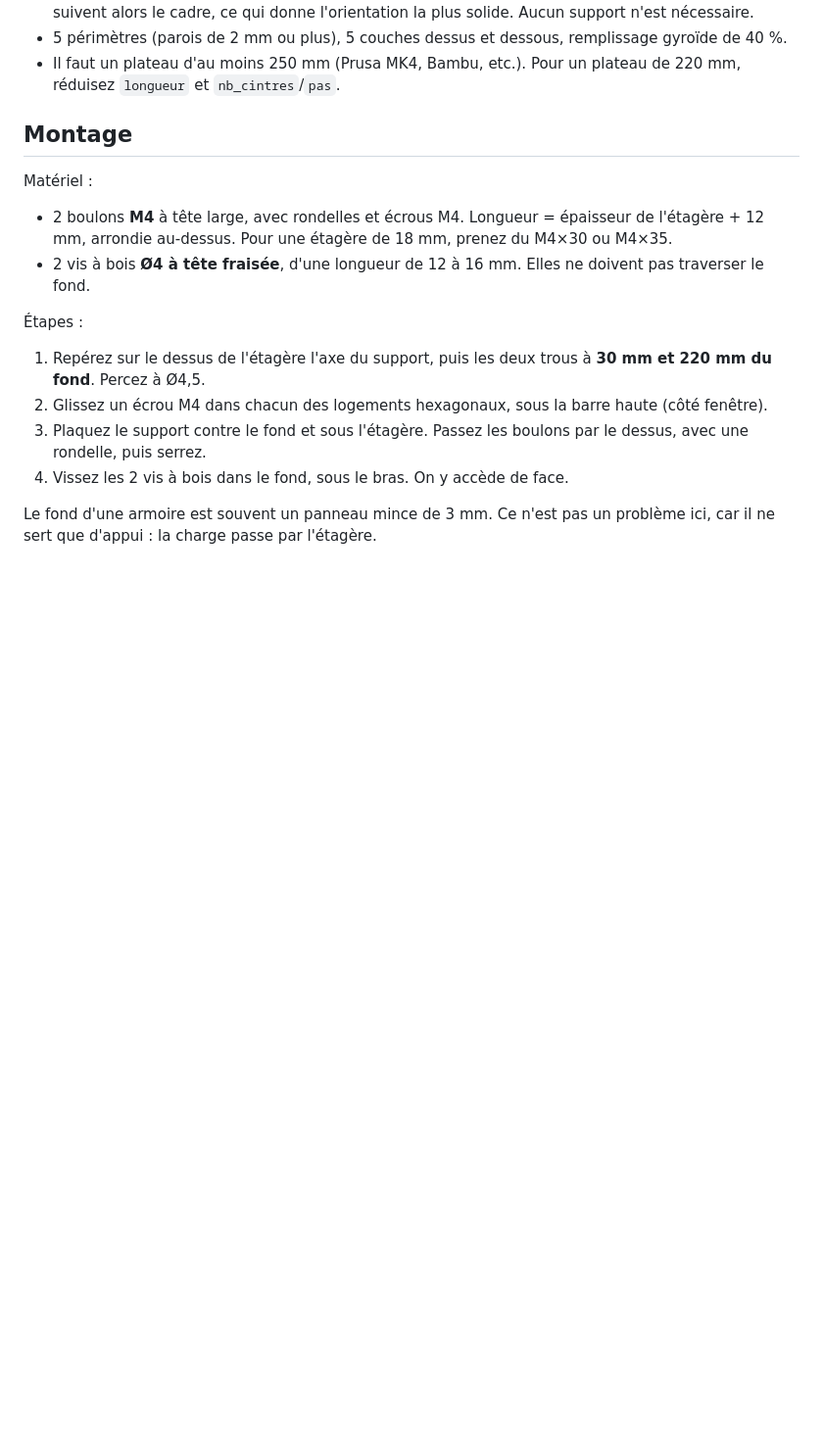
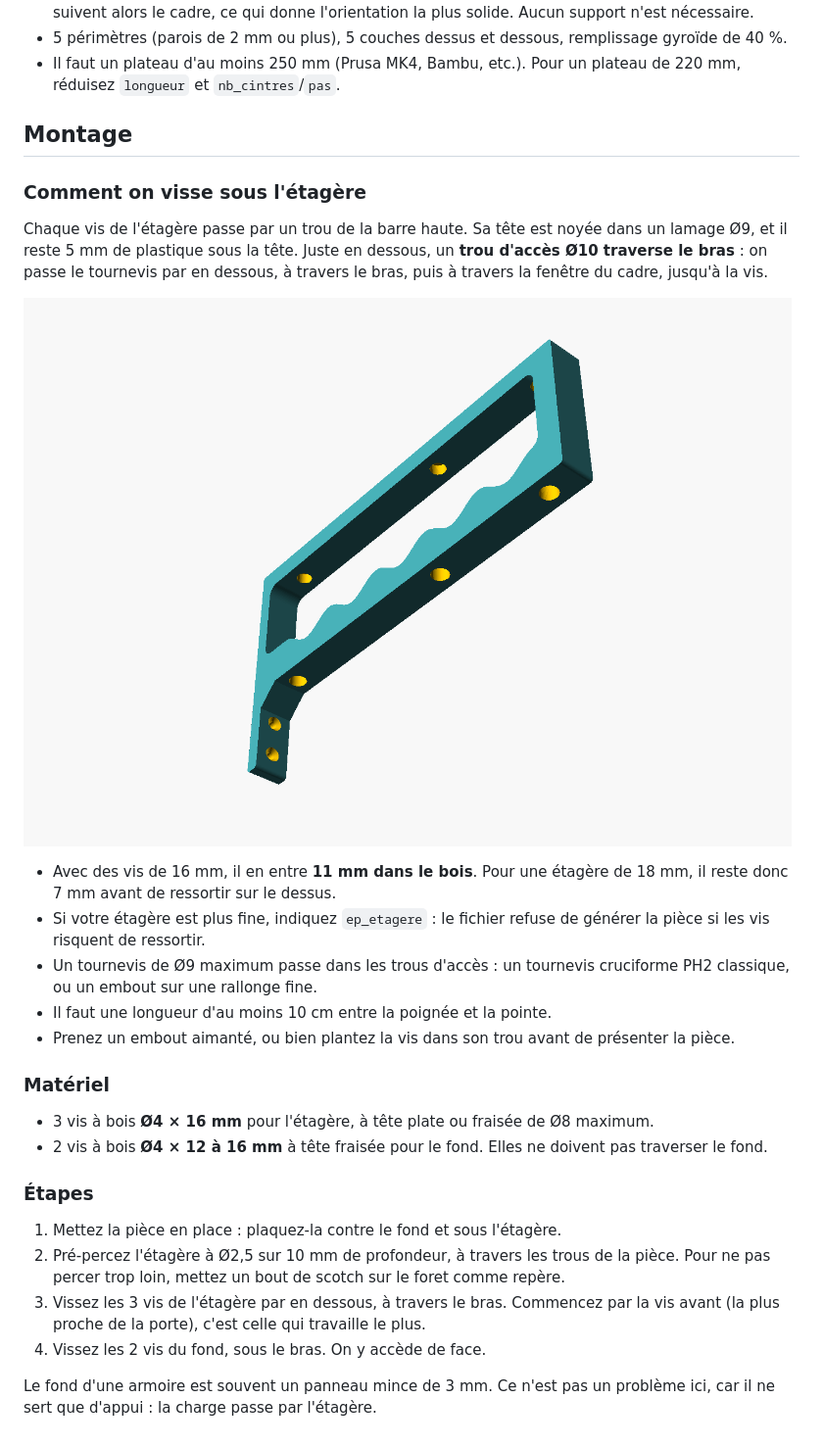
Before and after one commit to candas-agent/Tringle, a Markdown page: README.md, the part around one of its changes. Shown at 98% size. GitHub-like rendering; pictures changed too: images/dessous.png (added); blank space fills up the shorter version.

Commit message:
Fixe le support à l'étagère par des vis à bois au lieu de boulons traversants
Vis posées par en dessous, tête noyée dans un lamage, avec des trous
d'accès pour le tournevis à travers le bras. Vérifie que les vis ne
ressortent pas sur le dessus de l'étagère.

Co-Authored-By: Claude Opus 5.5 <noreply@anthropic.com>
Claude-Session: https://claude.ai/code/session_011RqstAzemSwR7RYXRYb6vt

```diff
--- a/README.md
+++ b/README.md
@@ -54,16 +56,28 @@ Avec `apercu = true`, le fichier affiche l'étagère, le fond, la porte (trait r
 
 ## Montage
 
-Matériel :
+### Comment on visse sous l'étagère
 
-* 2 boulons **M4** à tête large, avec rondelles et écrous M4. Longueur = épaisseur de l'étagère + 12 mm, arrondie au-dessus. Pour une étagère de 18 mm, prenez du M4×30 ou M4×35.
-* 2 vis à bois **Ø4 à tête fraisée**, d'une longueur de 12 à 16 mm. Elles ne doivent pas traverser le fond.
+Chaque vis de l'étagère passe par un trou de la barre haute. Sa tête est noyée dans un lamage Ø9, et il reste 5 mm de plastique sous la tête. Juste en dessous, un **trou d'accès Ø10 traverse le bras** : on passe le tournevis par en dessous, à travers le bras, puis à travers la fenêtre du cadre, jusqu'à la vis.
 
-Étapes :
+![dessous](images/dessous.png)
 
-1. Repérez sur le dessus de l'étagère l'axe du support, puis les deux trous à **30 mm et 220 mm du fond**. Percez à Ø4,5.
-2. Glissez un écrou M4 dans chacun des logements hexagonaux, sous la barre haute (côté fenêtre).
-3. Plaquez le support contre le fond et sous l'étagère. Passez les boulons par le dessus, avec une rondelle, puis serrez.
-4. Vissez les 2 vis à bois dans le fond, sous le bras. On y accède de face.
+* Avec des vis de 16 mm, il en entre **11 mm dans le bois**. Pour une étagère de 18 mm, il reste donc 7 mm avant de ressortir sur le dessus.
+* Si votre étagère est plus fine, indiquez `ep_etagere` : le fichier refuse de générer la pièce si les vis risquent de ressortir.
+* Un tournevis de Ø9 maximum passe dans les trous d'accès : un tournevis cruciforme PH2 classique, ou un embout sur une rallonge fine.
+* Il faut une longueur d'au moins 10 cm entre la poignée et la pointe.
+* Prenez un embout aimanté, ou bien plantez la vis dans son trou avant de présenter la pièce.
+
+### Matériel
+
+* 3 vis à bois **Ø4 × 16 mm** pour l'étagère, à tête plate ou fraisée de Ø8 maximum.
+* 2 vis à bois **Ø4 × 12 à 16 mm** à tête fraisée pour le fond. Elles ne doivent pas traverser le fond.
+
+### Étapes
+
+1. Mettez la pièce en place : plaquez-la contre le fond et sous l'étagère.
+2. Pré-percez l'étagère à Ø2,5 sur 10 mm de profondeur, à travers les trous de la pièce. Pour ne pas percer trop loin, mettez un bout de scotch sur le foret comme repère.
+3. Vissez les 3 vis de l'étagère par en dessous, à travers le bras. Commencez par la vis avant (la plus proche de la porte), c'est celle qui travaille le plus.
+4. Vissez les 2 vis du fond, sous le bras. On y accède de face.
 
 Le fond d'une armoire est souvent un panneau mince de 3 mm. Ce n'est pas un problème ici, car il ne sert que d'appui : la charge passe par l'étagère.
```
Also changed, not shown: other parts of README.md (+6 -4 lines), images/apercu.png, images/piece.png, 2 other files.
